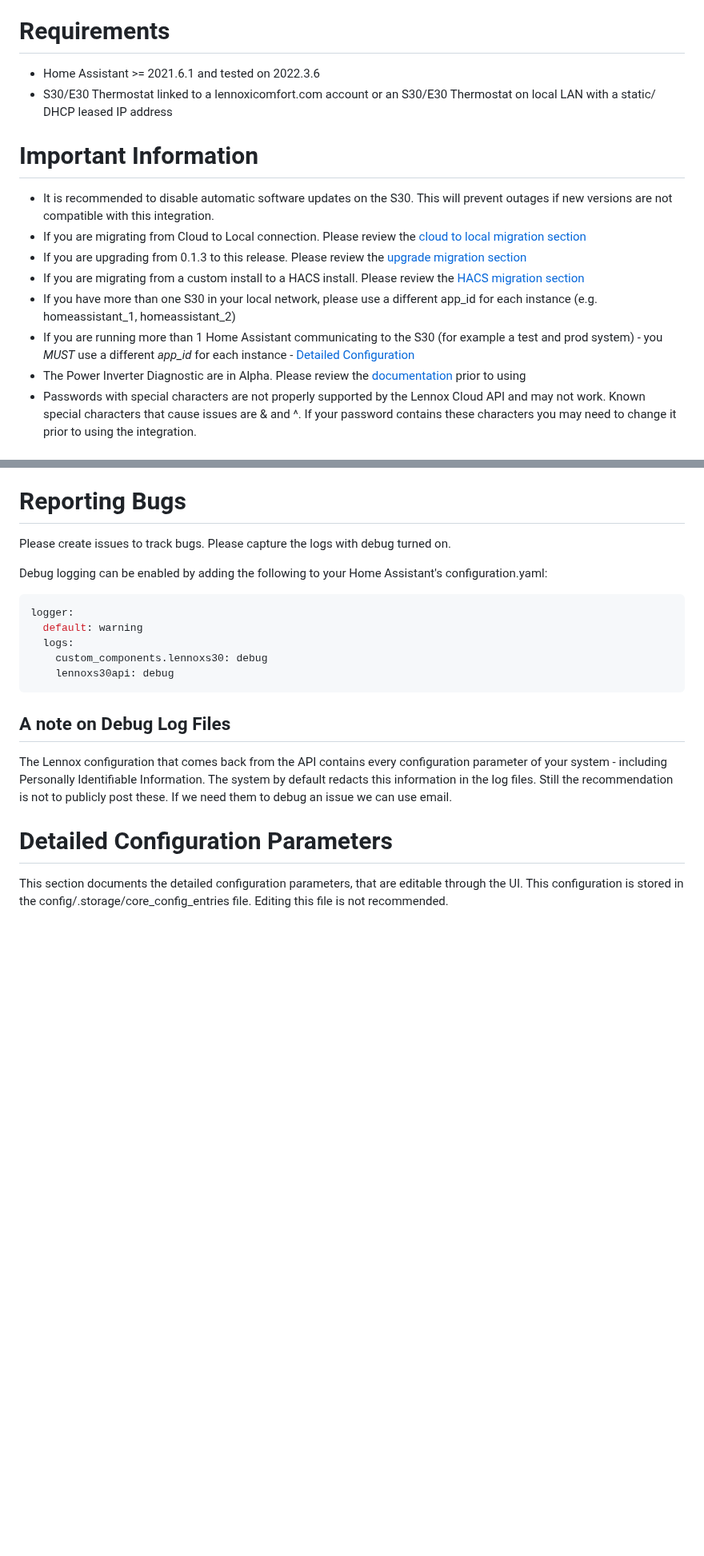
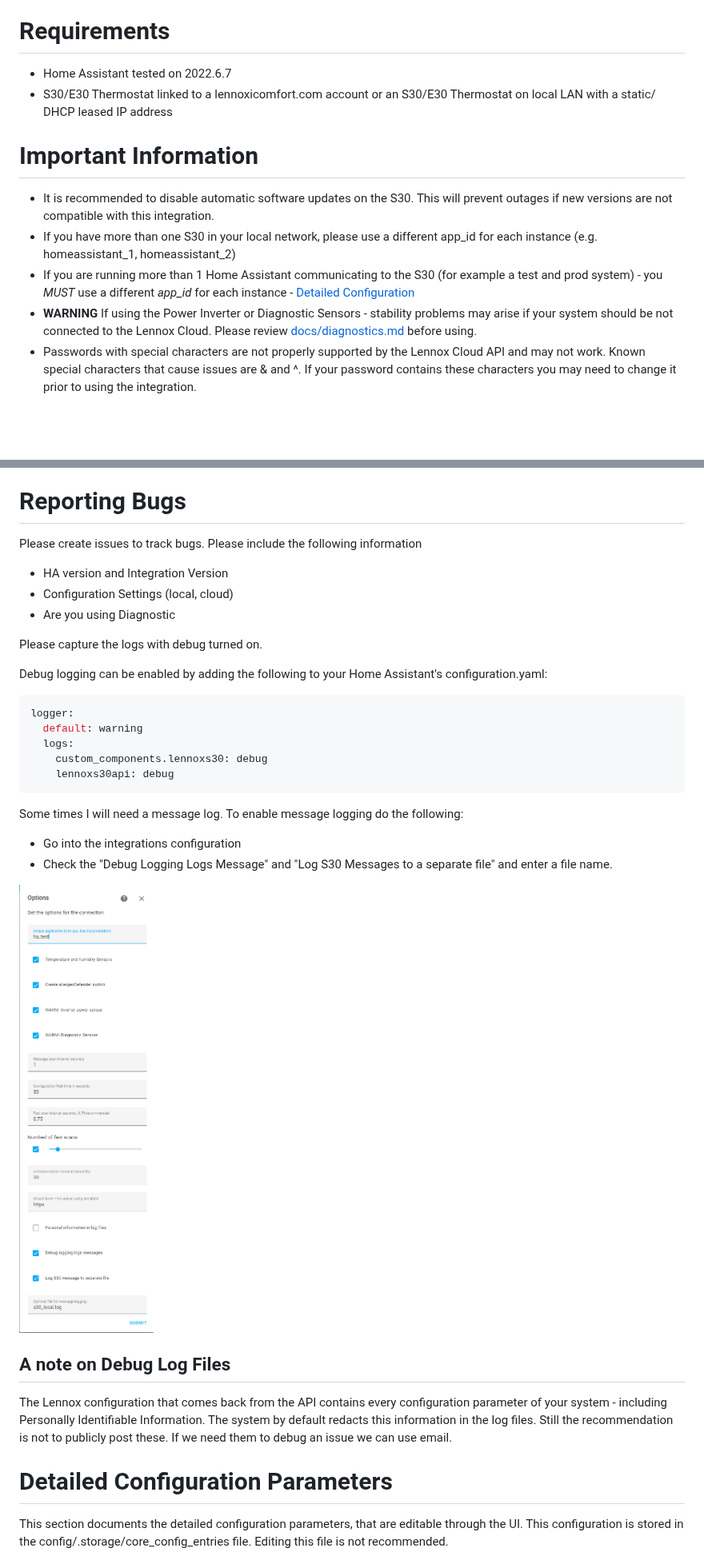
Before and after one commit to PeteRager/lennoxs30, a Markdown page: README.MD, 2 parts joined by grey strips. Shown at 80% size. Drawn GitHub-style; pictures changed too: doc_images/local_config.png (added); blank space fills up the shorter version.

````diff
--- a/README.MD
+++ b/README.MD
@@ -11,18 +11,15 @@ Cloud Connections depending on the device model. We believe these configurations
 
 # Requirements
 
-- Home Assistant >= 2021.6.1 and tested on 2022.3.6
+- Home Assistant tested on 2022.6.7
 - S30/E30 Thermostat linked to a lennoxicomfort.com account or an S30/E30 Thermostat on local LAN with a static/ DHCP leased IP address
 
 # Important Information
 
 - It is recommended to disable automatic software updates on the S30. This will prevent outages if new versions are not compatible with this integration.
-- If you are migrating from Cloud to Local connection. Please review the [cloud to local migration section](#Cloud-to-Local-Migration)
-- If you are upgrading from 0.1.3 to this release. Please review the [upgrade migration section](#New-Releases)
-- If you are migrating from a custom install to a HACS install. Please review the [HACS migration section](#Migrate-to-HACS-from-Manual-Installation)
 - If you have more than one S30 in your local network, please use a different app_id for each instance (e.g. homeassistant_1, homeassistant_2)
 - If you are running more than 1 Home Assistant communicating to the S30 (for example a test and prod system) - you _MUST_ use a different _app_id_ for each instance - [Detailed Configuration](#Detailed-Configuration-Parameters)
-- The Power Inverter Diagnostic are in Alpha. Please review the [documentation](#Sensor-for-Inverter-Power) prior to using
+- **WARNING** If using the Power Inverter or Diagnostic Sensors - stability problems may arise if your system should be not connected to the Lennox Cloud. Please review [docs/diagnostics.md](./docs/diagnostics.md) before using.
 - Passwords with special characters are not properly supported by the Lennox Cloud API and may not work. Known special characters that cause issues are & and ^. If your password contains these characters you may need to change it prior to using the integration.
 
 # Overview
@@ -425,7 +456,13 @@ Lennox systems with dehumidifiers may have the ability to provide overcooling to
 
 # Reporting Bugs
 
-Please create issues to track bugs. Please capture the logs with debug turned on.
+Please create issues to track bugs. Please include the following information
+
+- HA version and Integration Version
+- Configuration Settings (local, cloud)
+- Are you using Diagnostic
+
+Please capture the logs with debug turned on.
 
 Debug logging can be enabled by adding the following to your Home Assistant's configuration.yaml:
 
@@ -437,6 +474,13 @@ logger:
     lennoxs30api: debug
 ```
 
+Some times I will need a message log. To enable message logging do the following:
+
+- Go into the integrations configuration
+- Check the "Debug Logging Logs Message" and "Log S30 Messages to a separate file" and enter a file name.
+
+![plot](./doc_images/local_config.png)
+
 ## A note on Debug Log Files
 
 The Lennox configuration that comes back from the API contains every configuration parameter of your system - including Personally Identifiable Information. The system by default redacts this information in the log files. Still the recommendation is not to publicly post these. If we need them to debug an issue we can use email.
````
Also changed, not shown: other parts of README.MD (+53 -19 lines), 8 other files.
